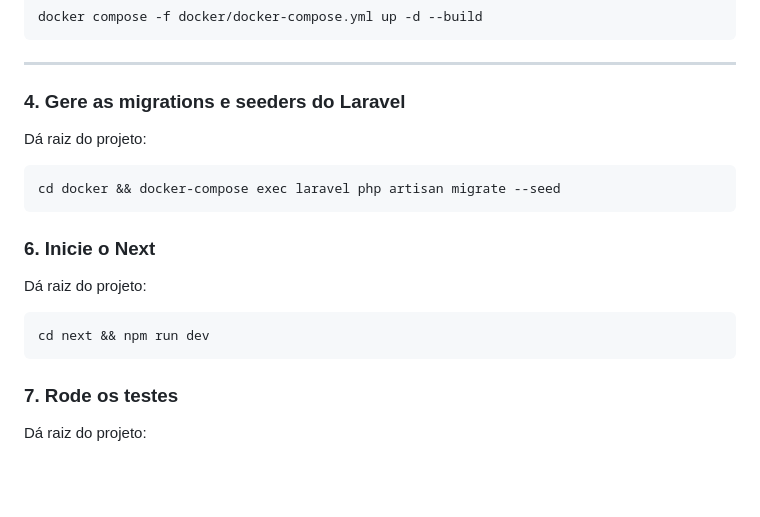
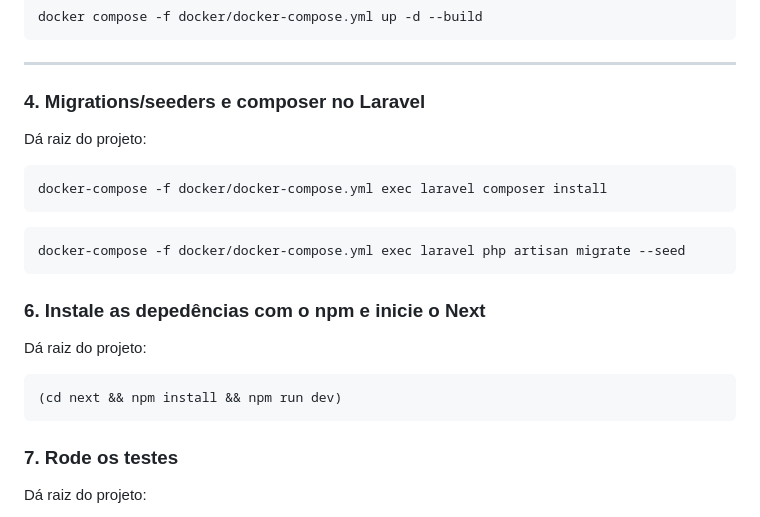
Before and after one commit to Marcos-SCO/traveling_like_a_root, a Markdown page: README.md, the part around the change. GitHub-like rendering; blank space fills up the shorter version.

Commit message:
docs: update README instructions for Laravel migrations and Next.js setup

````diff
--- a/README.md
+++ b/README.md
@@ -96,20 +96,24 @@ docker compose -f docker/docker-compose.yml up -d --build
 
 ---
 
-### 4. Gere as migrations e seeders do Laravel
+### 4. Migrations/seeders e composer no Laravel
 
 Dá raiz do projeto:
 
 ```bash
-cd docker && docker-compose exec laravel php artisan migrate --seed
+docker-compose -f docker/docker-compose.yml exec laravel composer install
 ```
 
-### 6. Inicie o Next
+```bash
+docker-compose -f docker/docker-compose.yml exec laravel php artisan migrate --seed
+```
+
+### 6. Instale as depedências com o npm e inicie o Next
 
 Dá raiz do projeto:
 
 ```bash
-cd next && npm run dev
+(cd next && npm install && npm run dev)
 ```
 
 ### 7. Rode os testes
````
